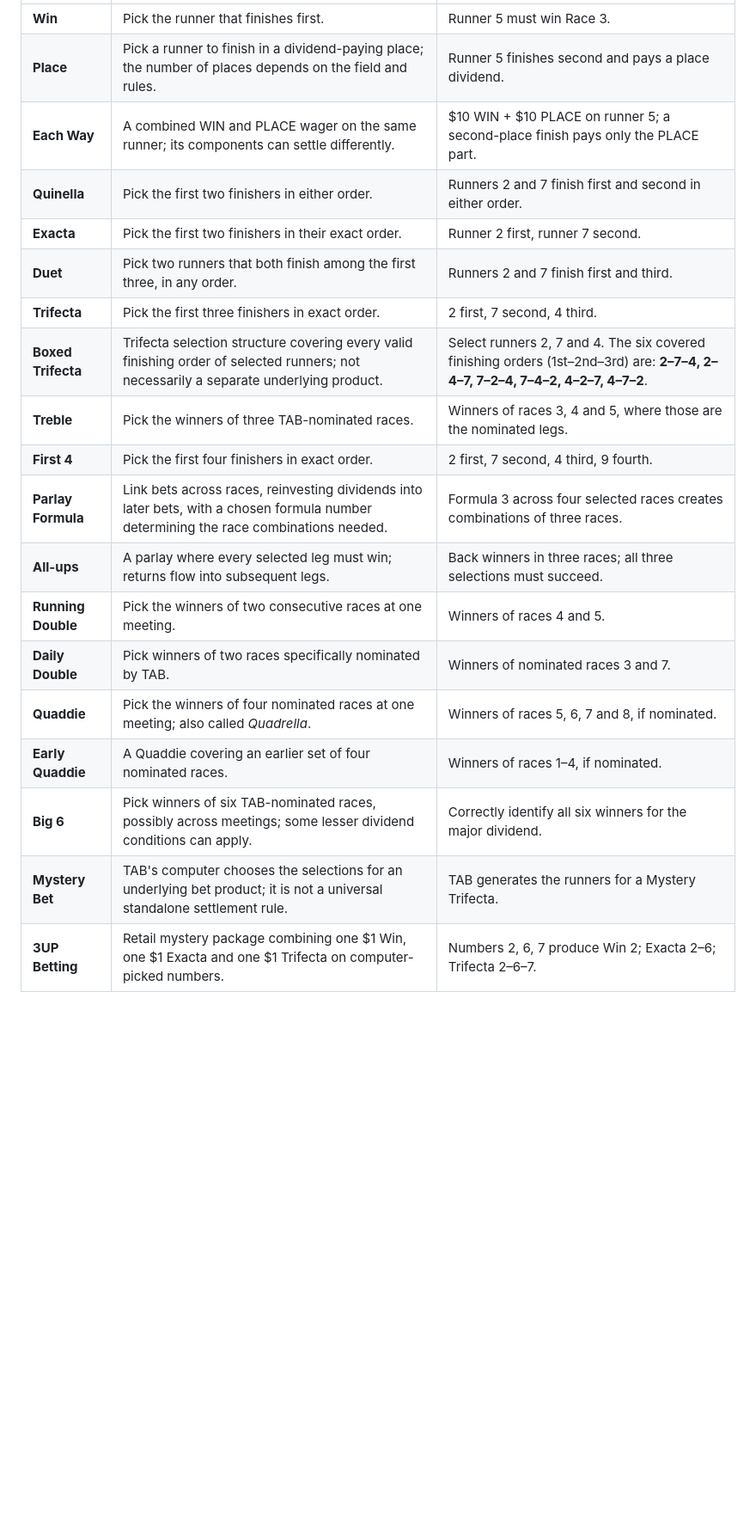
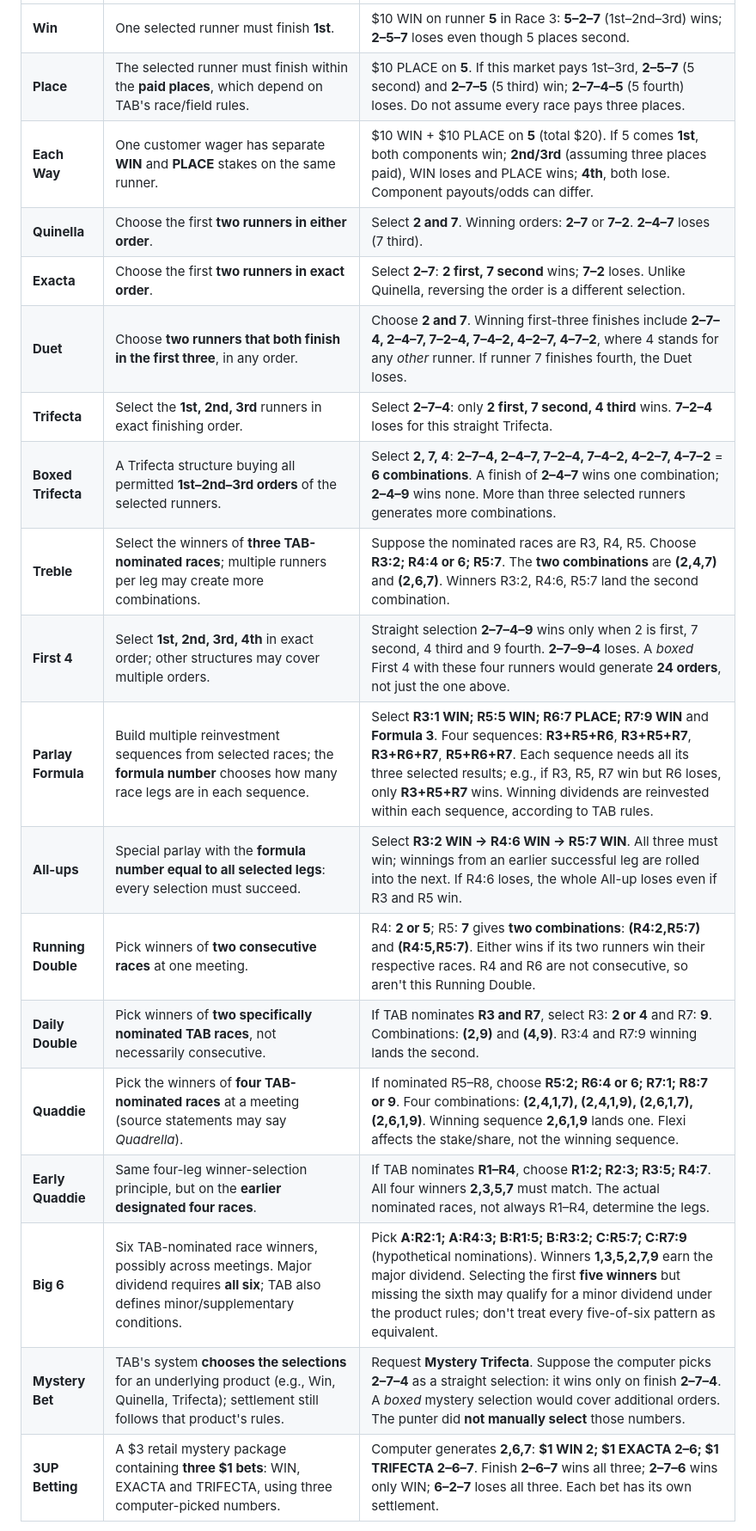
Before and after one commit to rorygleeson/TabAPIvbeta2, a Markdown page: docs/BET-TYPE-MODEL-TODO.md, the part around one of its changes. Shown at 86% size. GitHub-like rendering; blank space fills up the shorter version.

Commit message:
docs: clarify all 19 racing bet examples with explicit winning orders and leg combinations

```diff
--- a/docs/BET-TYPE-MODEL-TODO.md
+++ b/docs/BET-TYPE-MODEL-TODO.md
@@ -73,20 +73,21 @@ The examples below are **illustrative selections**, not wagers taken from the up
 |---|---|---|
-| **Win** | Pick the runner that finishes first. | Runner 5 must win Race 3. |
-| **Place** | Pick a runner to finish in a dividend-paying place; the number of places depends on the field and rules. | Runner 5 finishes second and pays a place dividend. |
-| **Each Way** | A combined WIN and PLACE wager on the same runner; its components can settle differently. | $10 WIN + $10 PLACE on runner 5; a second-place finish pays only the PLACE part. |
-| **Quinella** | Pick the first two finishers in either order. | Runners 2 and 7 finish first and second in either order. |
-| **Exacta** | Pick the first two finishers in their exact order. | Runner 2 first, runner 7 second. |
-| **Duet** | Pick two runners that both finish among the first three, in any order. | Runners 2 and 7 finish first and third. |
-| **Trifecta** | Pick the first three finishers in exact order. | 2 first, 7 second, 4 third. |
-| **Boxed Trifecta** | Trifecta selection structure covering every valid finishing order of selected runners; not necessarily a separate underlying product. | Select runners 2, 7 and 4. The six covered finishing orders (1st–2nd–3rd) are: **2–7–4, 2–4–7, 7–2–4, 7–4–2, 4–2–7, 4–7–2**. |
-| **Treble** | Pick the winners of three TAB-nominated races. | Winners of races 3, 4 and 5, where those are the nominated legs. |
-| **First 4** | Pick the first four finishers in exact order. | 2 first, 7 second, 4 third, 9 fourth. |
-| **Parlay Formula** | Link bets across races, reinvesting dividends into later bets, with a chosen formula number determining the race combinations needed. | Formula 3 across four selected races creates combinations of three races. |
-| **All-ups** | A parlay where every selected leg must win; returns flow into subsequent legs. | Back winners in three races; all three selections must succeed. |
-| **Running Double** | Pick the winners of two consecutive races at one meeting. | Winners of races 4 and 5. |
-| **Daily Double** | Pick winners of two races specifically nominated by TAB. | Winners of nominated races 3 and 7. |
-| **Quaddie** | Pick the winners of four nominated races at one meeting; also called *Quadrella*. | Winners of races 5, 6, 7 and 8, if nominated. |
-| **Early Quaddie** | A Quaddie covering an earlier set of four nominated races. | Winners of races 1–4, if nominated. |
-| **Big 6** | Pick winners of six TAB-nominated races, possibly across meetings; some lesser dividend conditions can apply. | Correctly identify all six winners for the major dividend. |
-| **Mystery Bet** | TAB's computer chooses the selections for an underlying bet product; it is not a universal standalone settlement rule. | TAB generates the runners for a Mystery Trifecta. |
-| **3UP Betting** | Retail mystery package combining one $1 Win, one $1 Exacta and one $1 Trifecta on computer-picked numbers. | Numbers 2, 6, 7 produce Win 2; Exacta 2–6; Trifecta 2–6–7. |
+| **Win** | One selected runner must finish **1st**. | $10 WIN on runner **5** in Race 3: **5–2–7** (1st–2nd–3rd) wins; **2–5–7** loses even though 5 places second. |
+| **Place** | The selected runner must finish within the **paid places**, which depend on TAB's race/field rules. | $10 PLACE on **5**. If this market pays 1st–3rd, **2–5–7** (5 second) and **2–7–5** (5 third) win; **2–7–4–5** (5 fourth) loses. Do not assume every race pays three places. |
+| **Each Way** | One customer wager has separate **WIN** and **PLACE** stakes on the same runner. | $10 WIN + $10 PLACE on **5** (total $20). If 5 comes **1st**, both components win; **2nd/3rd** (assuming three places paid), WIN loses and PLACE wins; **4th**, both lose. Component payouts/odds can differ. |
+| **Quinella** | Choose the first **two runners in either order**. | Select **2 and 7**. Winning orders: **2–7** or **7–2**. **2–4–7** loses (7 third). |
+| **Exacta** | Choose the first **two runners in exact order**. | Select **2–7**: **2 first, 7 second** wins; **7–2** loses. Unlike Quinella, reversing the order is a different selection. |
+| **Duet** | Choose **two runners that both finish in the first three**, in any order. | Choose **2 and 7**. Winning first-three finishes include **2–7–4, 2–4–7, 7–2–4, 7–4–2, 4–2–7, 4–7–2**, where 4 stands for any *other* runner. If runner 7 finishes fourth, the Duet loses. |
+| **Trifecta** | Select the **1st, 2nd, 3rd** runners in exact finishing order. | Select **2–7–4**: only **2 first, 7 second, 4 third** wins. **7–2–4** loses for this straight Trifecta. |
+| **Boxed Trifecta** | A Trifecta structure buying all permitted **1st–2nd–3rd orders** of the selected runners. | Select **2, 7, 4**: **2–7–4, 2–4–7, 7–2–4, 7–4–2, 4–2–7, 4–7–2** = **6 combinations**. A finish of **2–4–7** wins one combination; **2–4–9** wins none. More than three selected runners generates more combinations. |
+| **Treble** | Select the winners of **three TAB-nominated races**; multiple runners per leg may create more combinations. | Suppose the nominated races are R3, R4, R5. Choose **R3:2; R4:4 or 6; R5:7**. The **two combinations** are **(2,4,7)** and **(2,6,7)**. Winners R3:2, R4:6, R5:7 land the second combination. |
+| **First 4** | Select **1st, 2nd, 3rd, 4th** in exact order; other structures may cover multiple orders. | Straight selection **2–7–4–9** wins only when 2 is first, 7 second, 4 third and 9 fourth. **2–7–9–4** loses. A *boxed* First 4 with these four runners would generate **24 orders**, not just the one above. |
+| **Parlay Formula** | Build multiple reinvestment sequences from selected races; the **formula number** chooses how many race legs are in each sequence. | Select **R3:1 WIN; R5:5 WIN; R6:7 PLACE; R7:9 WIN** and **Formula 3**. Four sequences: **R3+R5+R6**, **R3+R5+R7**, **R3+R6+R7**, **R5+R6+R7**. Each sequence needs all its three selected results; e.g., if R3, R5, R7 win but R6 loses, only **R3+R5+R7** wins. Winning dividends are reinvested within each sequence, according to TAB rules. |
+| **All-ups** | Special parlay with the **formula number equal to all selected legs**: every selection must succeed. | Select **R3:2 WIN → R4:6 WIN → R5:7 WIN**. All three must win; winnings from an earlier successful leg are rolled into the next. If R4:6 loses, the whole All-up loses even if R3 and R5 win. |
+| **Running Double** | Pick winners of **two consecutive races** at one meeting. | R4: **2 or 5**; R5: **7** gives **two combinations**: **(R4:2,R5:7)** and **(R4:5,R5:7)**. Either wins if its two runners win their respective races. R4 and R6 are not consecutive, so aren't this Running Double. |
+| **Daily Double** | Pick winners of **two specifically nominated TAB races**, not necessarily consecutive. | If TAB nominates **R3 and R7**, select R3: **2 or 4** and R7: **9**. Combinations: **(2,9)** and **(4,9)**. R3:4 and R7:9 winning lands the second. |
+| **Quaddie** | Pick the winners of **four TAB-nominated races** at a meeting (source statements may say *Quadrella*). | If nominated R5–R8, choose **R5:2; R6:4 or 6; R7:1; R8:7 or 9**. Four combinations: **(2,4,1,7), (2,4,1,9), (2,6,1,7), (2,6,1,9)**. Winning sequence **2,6,1,9** lands one. Flexi affects the stake/share, not the winning sequence. |
+| **Early Quaddie** | Same four-leg winner-selection principle, but on the **earlier designated four races**. | If TAB nominates **R1–R4**, choose **R1:2; R2:3; R3:5; R4:7**. All four winners **2,3,5,7** must match. The actual nominated races, not always R1–R4, determine the legs. |
+| **Big 6** | Six TAB-nominated race winners, possibly across meetings. Major dividend requires **all six**; TAB also defines minor/supplementary conditions. | Pick **A:R2:1; A:R4:3; B:R1:5; B:R3:2; C:R5:7; C:R7:9** (hypothetical nominations). Winners **1,3,5,2,7,9** earn the major dividend. Selecting the first **five winners** but missing the sixth may qualify for a minor dividend under the product rules; don't treat every five-of-six pattern as equivalent. |
+| **Mystery Bet** | TAB's system **chooses the selections** for an underlying product (e.g., Win, Quinella, Trifecta); settlement still follows that product's rules. | Request **Mystery Trifecta**. Suppose the computer picks **2–7–4** as a straight selection: it wins only on finish **2–7–4**. A *boxed* mystery selection would cover additional orders. The punter did **not manually select** those numbers. |
+| **3UP Betting** | A $3 retail mystery package containing **three $1 bets**: WIN, EXACTA and TRIFECTA, using three computer-picked numbers. | Computer generates **2,6,7**: **$1 WIN 2; $1 EXACTA 2–6; $1 TRIFECTA 2–6–7**. Finish **2–6–7** wins all three; **2–7–6** wins only WIN; **6–2–7** loses all three. Each bet has its own settlement. |
+
```
Also changed, not shown: other parts of docs/BET-TYPE-MODEL-TODO.md (+3 -2 lines).
